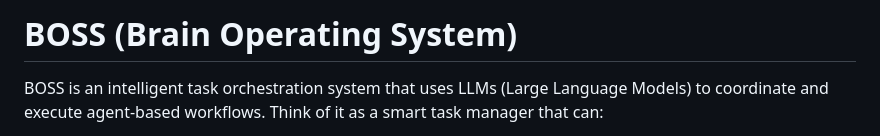
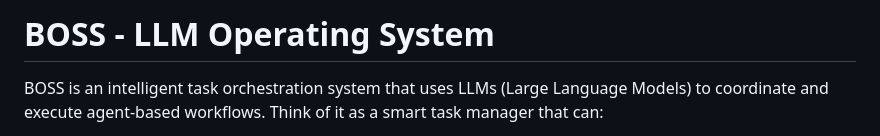
Before and after one commit to skirdey/boss, a Markdown page: README.md, the part around the change. GitHub-like rendering.

Commit message:
name change

```diff
--- a/README.md
+++ b/README.md
@@ -1,4 +1,4 @@
-# BOSS (Brain Operating System)
+# BOSS - LLM Operating System
 
 BOSS is an intelligent task orchestration system that uses LLMs (Large Language Models) to coordinate and execute agent-based workflows. Think of it as a smart task manager that can:
 - Break down complex tasks into manageable steps
```
